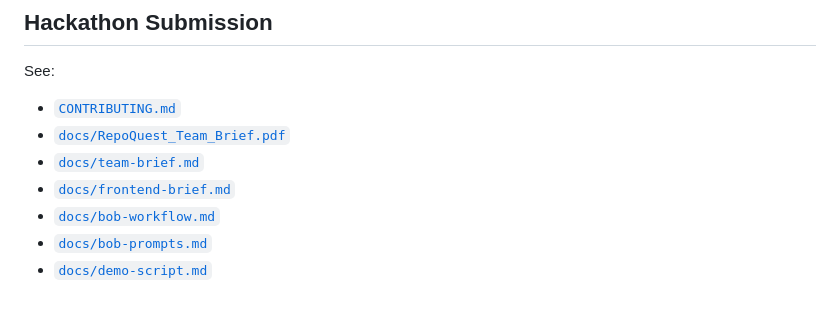
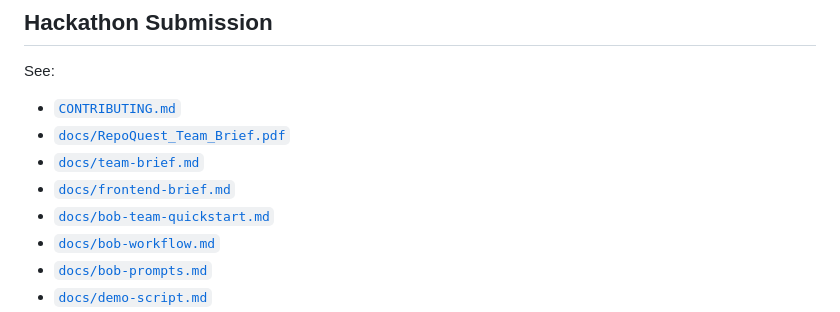
Before and after one commit to vpetrova3/repoquest-first-pr-simulator, a Markdown page: README.md, the part around the change. Drawn GitHub-style.

Commit message:
Add IBM Bob team quickstart

```diff
--- a/README.md
+++ b/README.md
@@ -119,6 +119,7 @@ See:
 - [`docs/RepoQuest_Team_Brief.pdf`](./docs/RepoQuest_Team_Brief.pdf)
 - [`docs/team-brief.md`](./docs/team-brief.md)
 - [`docs/frontend-brief.md`](./docs/frontend-brief.md)
+- [`docs/bob-team-quickstart.md`](./docs/bob-team-quickstart.md)
 - [`docs/bob-workflow.md`](./docs/bob-workflow.md)
 - [`docs/bob-prompts.md`](./docs/bob-prompts.md)
 - [`docs/demo-script.md`](./docs/demo-script.md)
```
Also changed, not shown: docs/bob-team-quickstart.md (added, +223 -0 lines).
